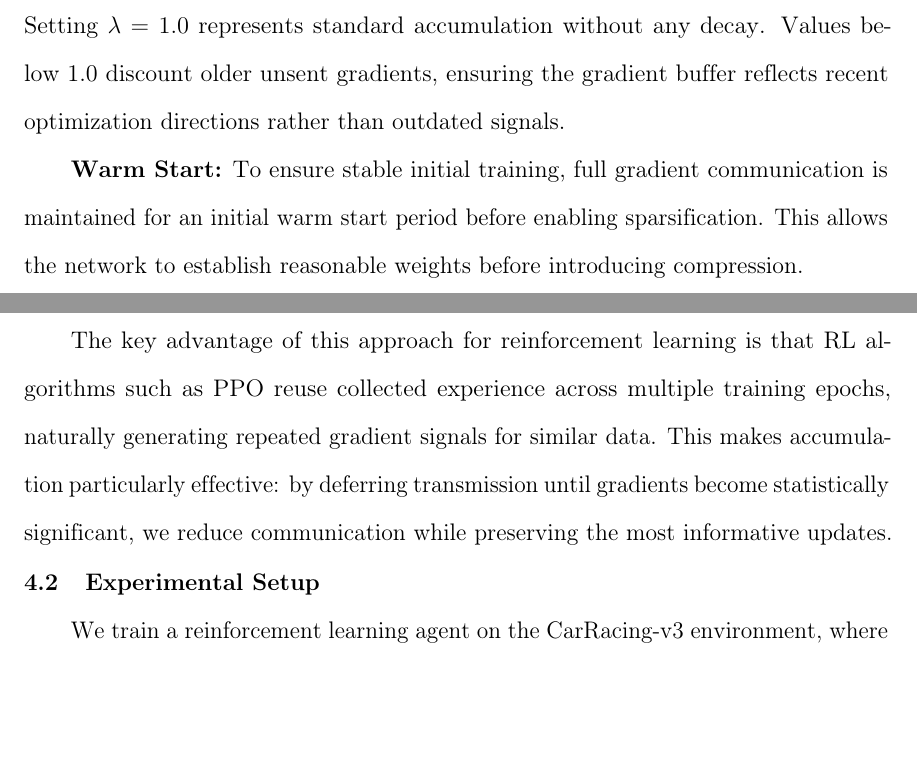
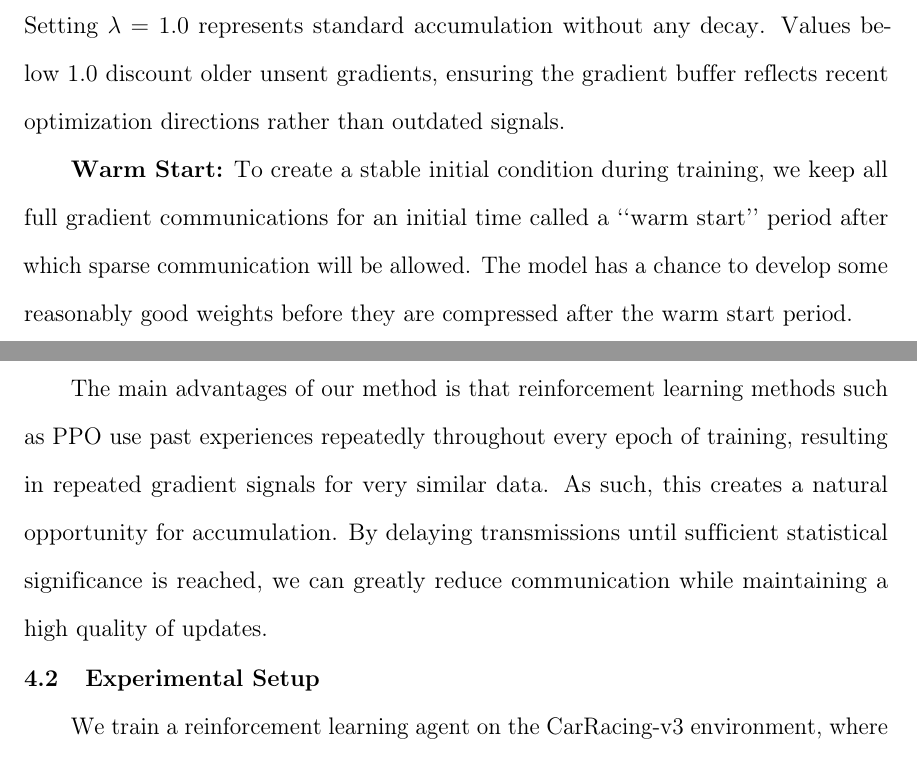
Before and after one commit to faizsameerahmed96/pipeline-parallelism-rl, a LaTeX thesis (sjsu_thesis_report/thesis.tex, which reads sjsu_thesis_report/chap4.tex): two parts of pages 19 and 20 of 34, joined at a grey line, cut so that both start at the same text, the shorter picture padded with empty space. Compiled offline with pdfLaTeX.

Commit message:
more changes

```diff
--- a/sjsu_thesis_report/chap4.tex
+++ b/sjsu_thesis_report/chap4.tex
@@ -40,9 +40,9 @@ The reconstruction of the entire gradient tensor is done by the upstream device.
 \end{equation}
 Setting $\lambda = 1.0$ represents standard accumulation without any decay. Values below 1.0 discount older unsent gradients, ensuring the gradient buffer reflects recent optimization directions rather than outdated signals.
 
-\textbf{Warm Start:} To ensure stable initial training, full gradient communication is maintained for an initial warm start period before enabling sparsification. This allows the network to establish reasonable weights before introducing compression.
+\textbf{Warm Start:} To create a stable initial condition during training, we keep all full gradient communications for an initial time called a ``warm start'' period after which sparse communication will be allowed. The model has a chance to develop some reasonably good weights before they are compressed after the warm start period.
 
-The key advantage of this approach for reinforcement learning is that RL algorithms such as PPO reuse collected experience across multiple training epochs, naturally generating repeated gradient signals for similar data. This makes accumulation particularly effective: by deferring transmission until gradients become statistically significant, we reduce communication while preserving the most informative updates.
+The main advantages of our method is that reinforcement learning methods such as PPO use past experiences repeatedly throughout every epoch of training, resulting in repeated gradient signals for very similar data. As such, this creates a natural opportunity for accumulation. By delaying transmissions until sufficient statistical significance is reached, we can greatly reduce communication while maintaining a high quality of updates.
 
 \section{Experimental Setup}
 
```
